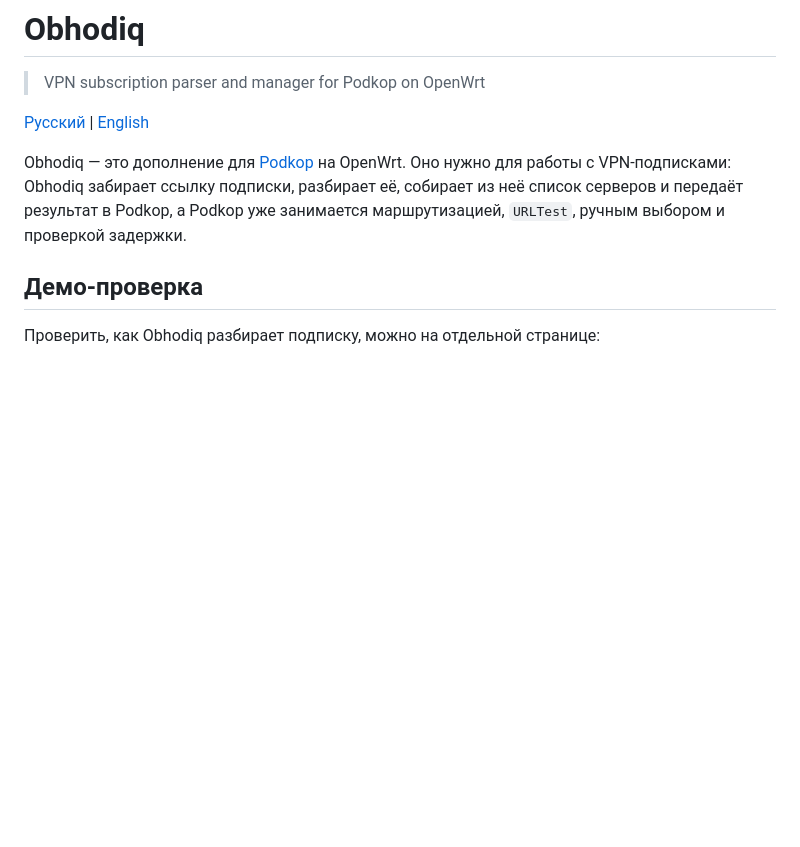
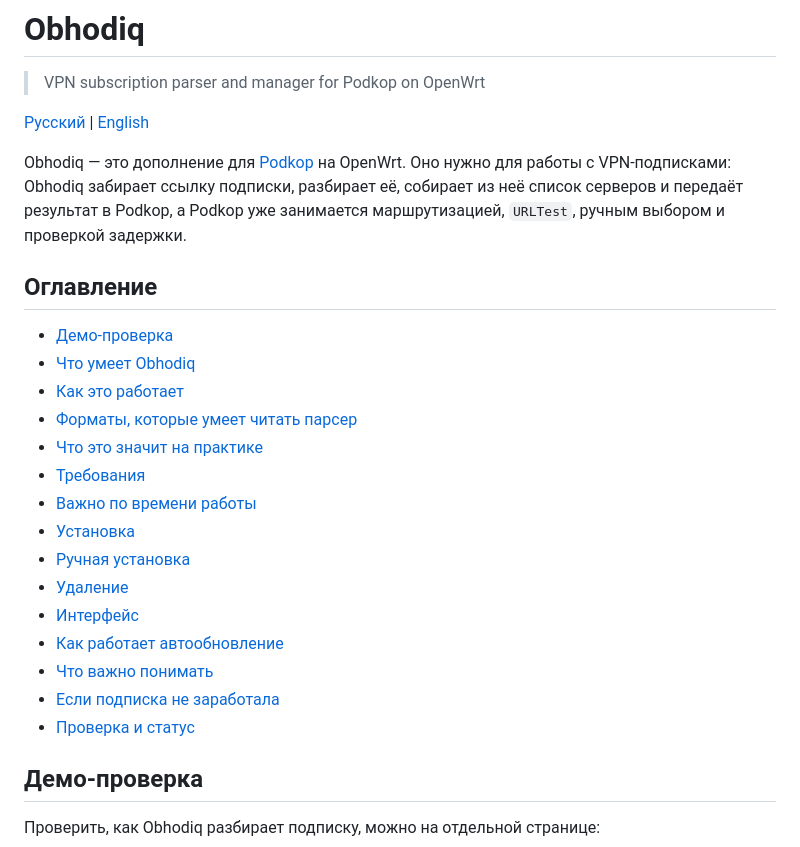
Before and after one commit to renqismike/obhodiq, a Markdown page: README.md, the part around the change. Rendered like a GitHub page; blank space fills up the shorter version.

Commit message:
Add README table of contents

```diff
--- a/README.md
+++ b/README.md
@@ -5,6 +5,24 @@
 [Русский](README.md) | [English](README.en.md)
 
 Obhodiq — это дополнение для [Podkop](https://github.com/itdoginfo/podkop) на OpenWrt. Оно нужно для работы с VPN-подписками: Obhodiq забирает ссылку подписки, разбирает её, собирает из неё список серверов и передаёт результат в Podkop, а Podkop уже занимается маршрутизацией, `URLTest`, ручным выбором и проверкой задержки.
+
+## Оглавление
+
+- [Демо-проверка](#демо-проверка)
+- [Что умеет Obhodiq](#что-умеет-obhodiq)
+- [Как это работает](#как-это-работает)
+- [Форматы, которые умеет читать парсер](#форматы-которые-умеет-читать-парсер)
+- [Что это значит на практике](#что-это-значит-на-практике)
+- [Требования](#требования)
+- [Важно по времени работы](#важно-по-времени-работы)
+- [Установка](#установка)
+- [Ручная установка](#ручная-установка)
+- [Удаление](#удаление)
+- [Интерфейс](#интерфейс)
+- [Как работает автообновление](#как-работает-автообновление)
+- [Что важно понимать](#что-важно-понимать)
+- [Если подписка не заработала](#если-подписка-не-заработала)
+- [Проверка и статус](#проверка-и-статус)
 
 ## Демо-проверка
 
```
Also changed, not shown: README.en.md (+16 -0 lines).
